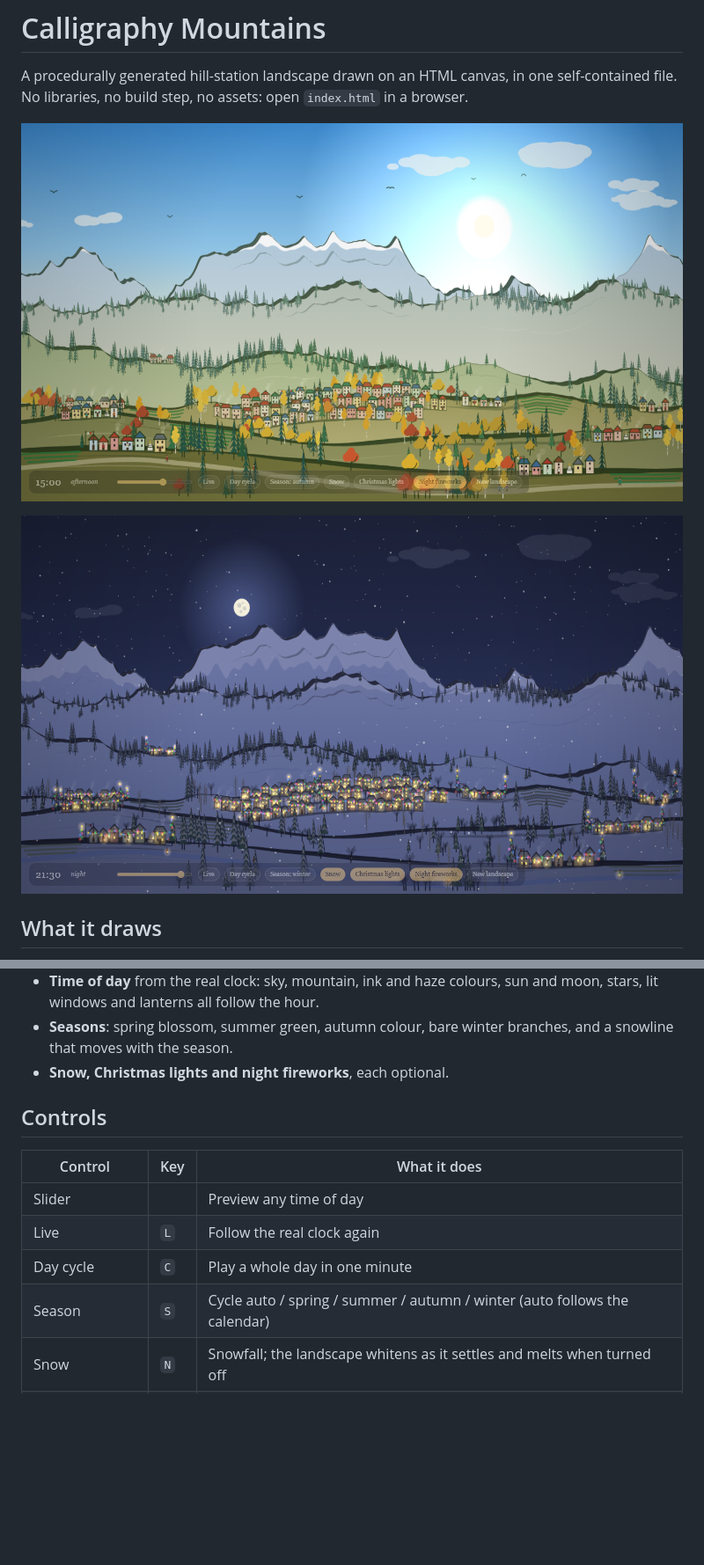
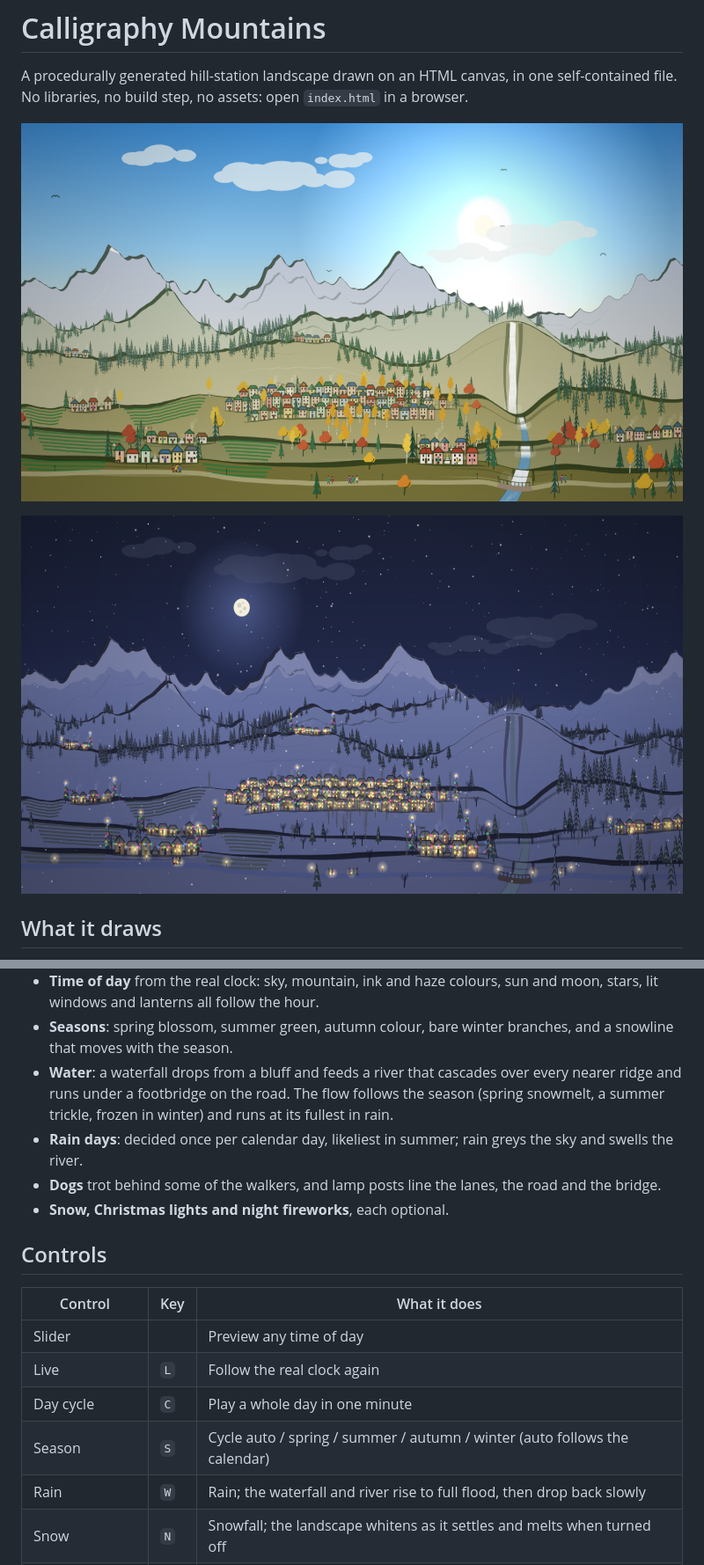
Before and after one commit to anonym-sense/cal_ui_proc, a Markdown page: README.md, 2 parts joined by grey strips. Shown at 88% size. Drawn GitHub-style; pictures changed too: docs/autumn.png, docs/winter-night.png; blank space fills up the shorter version.

```diff
--- a/README.md
+++ b/README.md
@@ -28,6 +28,14 @@ one self-contained file. No libraries, no build step, no assets: open
   sun and moon, stars, lit windows and lanterns all follow the hour.
 - **Seasons**: spring blossom, summer green, autumn colour, bare winter
   branches, and a snowline that moves with the season.
+- **Water**: a waterfall drops from a bluff and feeds a river that cascades over
+  every nearer ridge and runs under a footbridge on the road. The flow follows the
+  season (spring snowmelt, a summer trickle, frozen in winter) and runs at its
+  fullest in rain.
+- **Rain days**: decided once per calendar day, likeliest in summer; rain
+  greys the sky and swells the river.
+- **Dogs** trot behind some of the walkers, and lamp posts line the lanes,
+  the road and the bridge.
 - **Snow, Christmas lights and night fireworks**, each optional.
 
 ## Controls
@@ -38,6 +46,7 @@ one self-contained file. No libraries, no build step, no assets: open
 | Live | `L` | Follow the real clock again |
 | Day cycle | `C` | Play a whole day in one minute |
 | Season | `S` | Cycle auto / spring / summer / autumn / winter (auto follows the calendar) |
+| Rain | `W` | Rain; the waterfall and river rise to full flood, then drop back slowly |
 | Snow | `N` | Snowfall; the landscape whitens as it settles and melts when turned off |
 | Christmas lights | `X` | Coloured bulbs on eaves and conifers (on by default in December) |
 | Night fireworks | `F` | Fireworks over the town once it is dark |
```
Also changed, not shown: other parts of README.md (+6 -2 lines), 1 other file.
